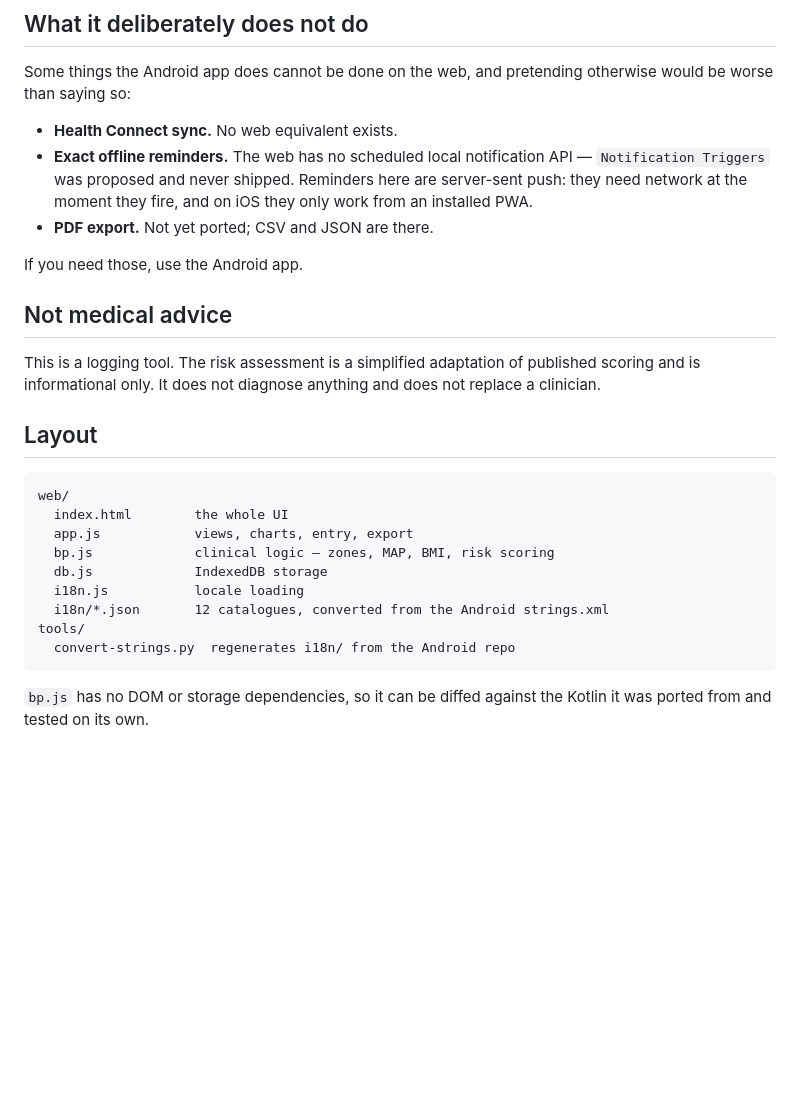
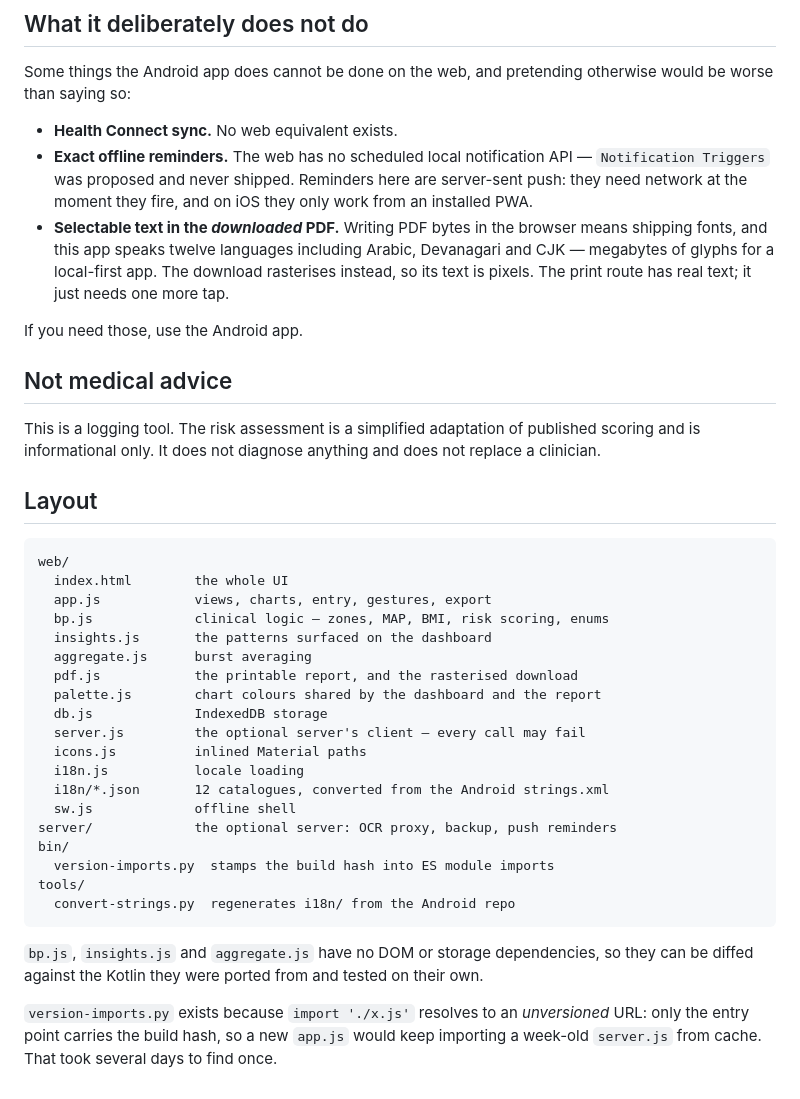
Before and after one commit to zandaulion/bp-digitizer-web, a Markdown page: README.md, the part around one of its changes. Drawn GitHub-style; blank space fills up the shorter version.

````diff
--- a/README.md
+++ b/README.md
@@ -69,7 +101,11 @@ otherwise would be worse than saying so:
   — `Notification Triggers` was proposed and never shipped. Reminders here are
   server-sent push: they need network at the moment they fire, and on iOS they
   only work from an installed PWA.
-- **PDF export.** Not yet ported; CSV and JSON are there.
+- **Selectable text in the *downloaded* PDF.** Writing PDF bytes in the
+  browser means shipping fonts, and this app speaks twelve languages including
+  Arabic, Devanagari and CJK — megabytes of glyphs for a local-first app. The
+  download rasterises instead, so its text is pixels. The print route has real
+  text; it just needs one more tap.
 
 If you need those, use the Android app.
 
@@ -84,14 +120,30 @@ does not replace a clinician.
 ```
 web/
   index.html        the whole UI
-  app.js            views, charts, entry, export
-  bp.js             clinical logic — zones, MAP, BMI, risk scoring
+  app.js            views, charts, entry, gestures, export
+  bp.js             clinical logic — zones, MAP, BMI, risk scoring, enums
+  insights.js       the patterns surfaced on the dashboard
+  aggregate.js      burst averaging
+  pdf.js            the printable report, and the rasterised download
+  palette.js        chart colours shared by the dashboard and the report
   db.js             IndexedDB storage
+  server.js         the optional server's client — every call may fail
+  icons.js          inlined Material paths
   i18n.js           locale loading
   i18n/*.json       12 catalogues, converted from the Android strings.xml
+  sw.js             offline shell
+server/             the optional server: OCR proxy, backup, push reminders
+bin/
+  version-imports.py  stamps the build hash into ES module imports
 tools/
   convert-strings.py  regenerates i18n/ from the Android repo
 ```
 
-`bp.js` has no DOM or storage dependencies, so it can be diffed against the
-Kotlin it was ported from and tested on its own.
+`bp.js`, `insights.js` and `aggregate.js` have no DOM or storage dependencies,
+so they can be diffed against the Kotlin they were ported from and tested on
+their own.
+
+`version-imports.py` exists because `import './x.js'` resolves to an
+*unversioned* URL: only the entry point carries the build hash, so a new
+`app.js` would keep importing a week-old `server.js` from cache. That took
+several days to find once.
````
Also changed, not shown: other parts of README.md (+35 -3 lines).
